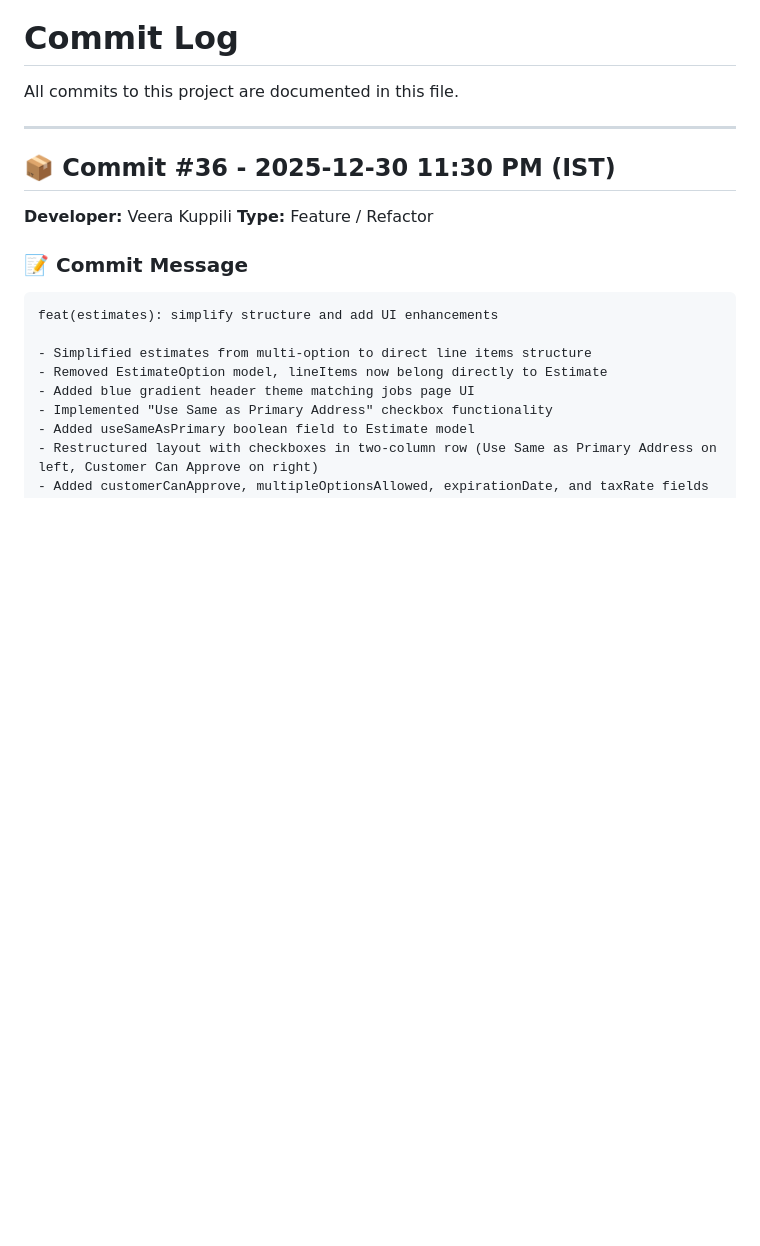
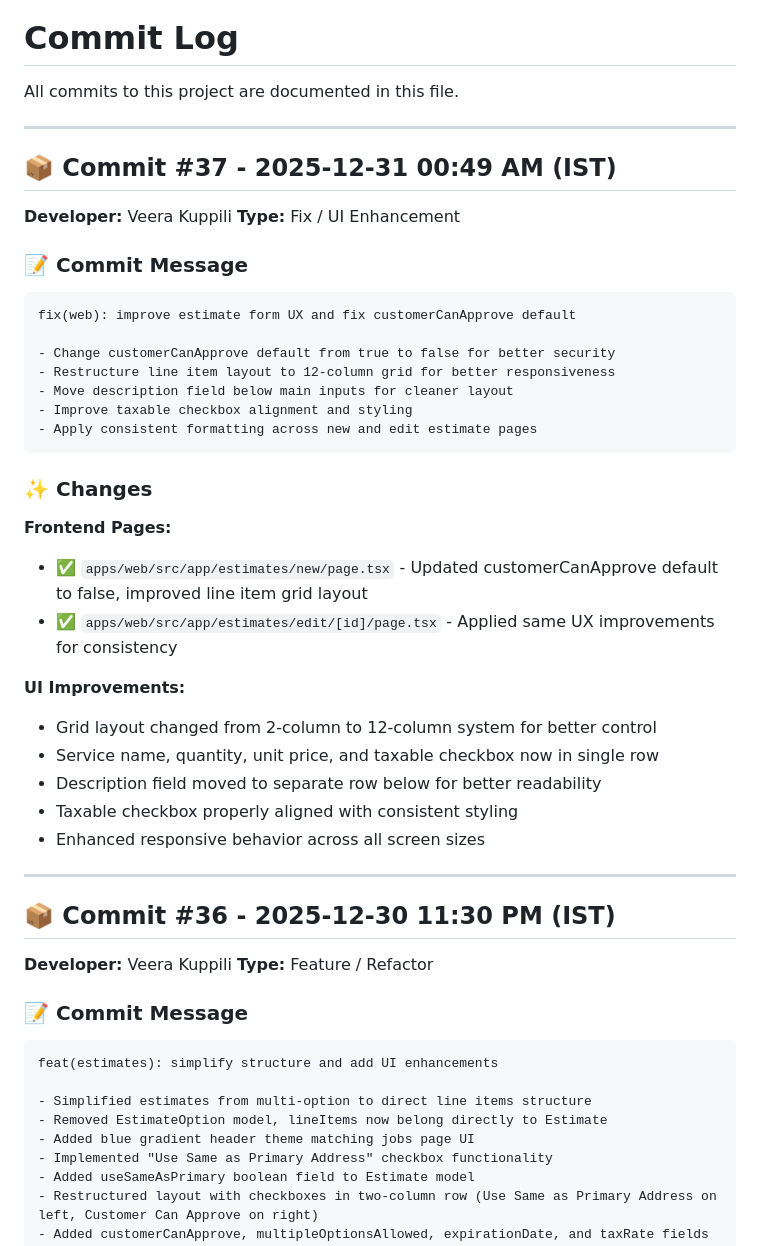
Before and after one commit to ashokata/Iworks, a Markdown page: apps/web/COMMITLOG.md, the part around the change. GitHub-like rendering; blank space fills up the shorter version.

Commit message:
fix(web): improve estimate form UX and fix customerCanApprove default
- Change customerCanApprove default from true to false for better security
- Restructure line item layout to 12-column grid for better responsiveness
- Move description field below main inputs for cleaner layout
- Improve taxable checkbox alignment and styling
- Apply consistent formatting across new and edit estimate pages

````diff
--- a/apps/web/COMMITLOG.md
+++ b/apps/web/COMMITLOG.md
@@ -1,6 +1,37 @@
 # Commit Log
 
 All commits to this project are documented in this file.
+
+---
+
+## 📦 Commit #37 - 2025-12-31 00:49 AM (IST)
+
+**Developer:** Veera Kuppili
+**Type:** Fix / UI Enhancement
+
+### 📝 Commit Message
+```
+fix(web): improve estimate form UX and fix customerCanApprove default
+
+- Change customerCanApprove default from true to false for better security
+- Restructure line item layout to 12-column grid for better responsiveness
+- Move description field below main inputs for cleaner layout
+- Improve taxable checkbox alignment and styling
+- Apply consistent formatting across new and edit estimate pages
+```
+
+### ✨ Changes
+
+**Frontend Pages:**
+- ✅ `apps/web/src/app/estimates/new/page.tsx` - Updated customerCanApprove default to false, improved line item grid layout
+- ✅ `apps/web/src/app/estimates/edit/[id]/page.tsx` - Applied same UX improvements for consistency
+
+**UI Improvements:**
+- Grid layout changed from 2-column to 12-column system for better control
+- Service name, quantity, unit price, and taxable checkbox now in single row
+- Description field moved to separate row below for better readability
+- Taxable checkbox properly aligned with consistent styling
+- Enhanced responsive behavior across all screen sizes
 
 ---
 
````
